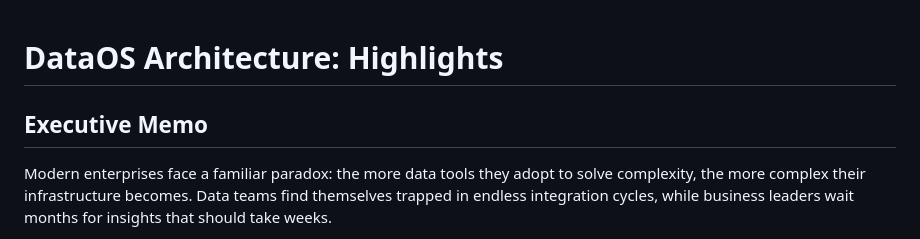
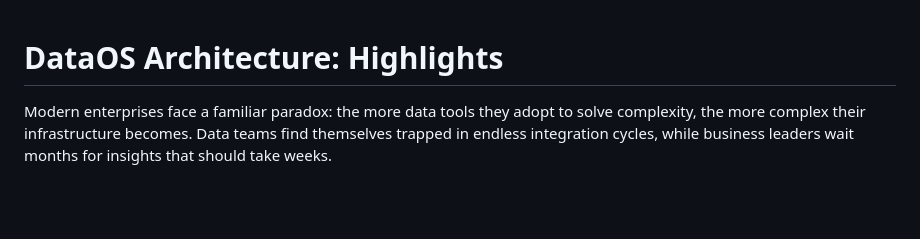
Before and after one commit to tmdc-io/whitepapers, a Markdown page: DataOS Introduction/README.md, the part around the change. Drawn GitHub-style; blank space fills up the shorter version.

Commit message:
Fix: Memo

```diff
--- a/DataOS Introduction/README.md
+++ b/DataOS Introduction/README.md
@@ -1,6 +1,4 @@
 # DataOS Architecture: Highlights
-
-## Executive Memo
 
 Modern enterprises face a familiar paradox: the more data tools they adopt to solve complexity, the more complex their infrastructure becomes. Data teams find themselves trapped in endless integration cycles, while business leaders wait months for insights that should take weeks.
 
```
